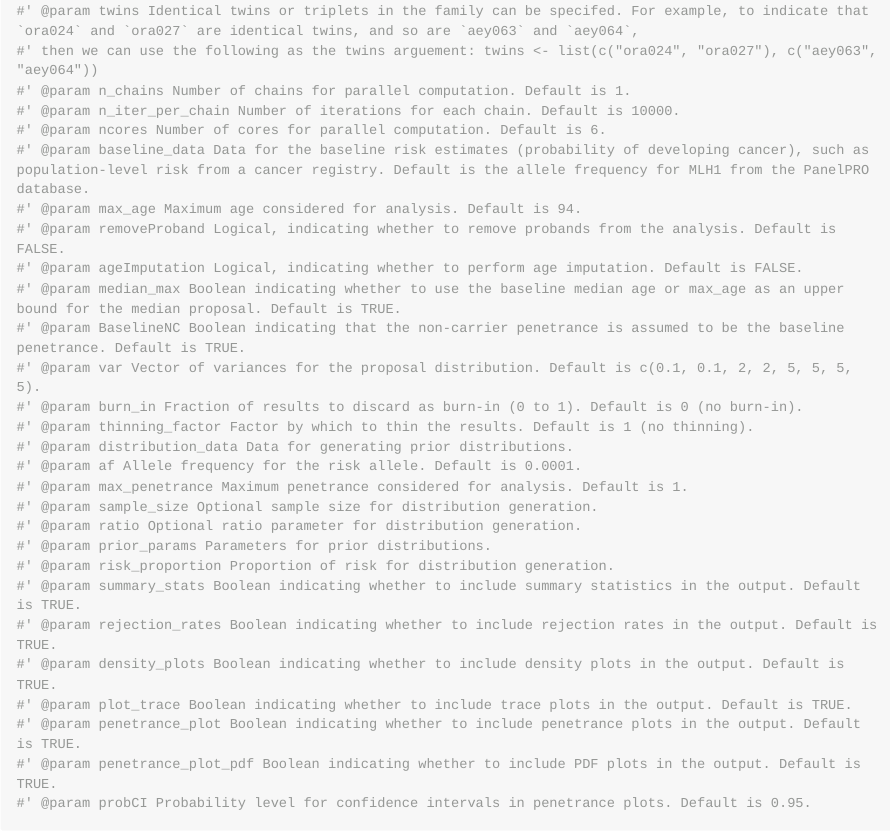
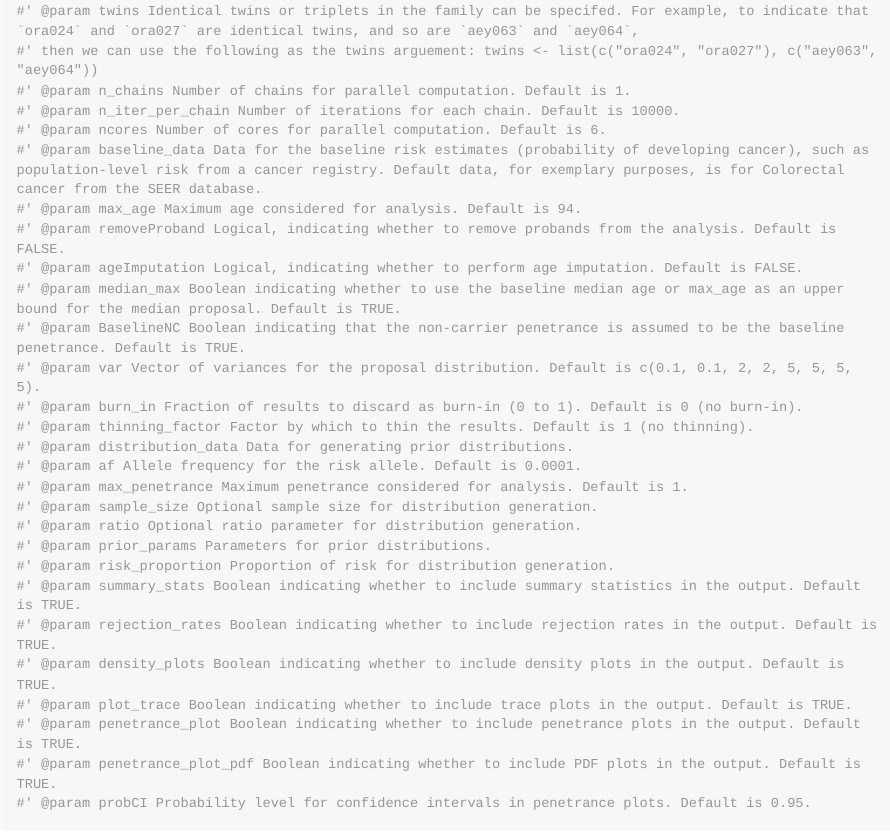
Before and after one commit to nicokubi/penetrance, an R Markdown document (README.Rmd): the page in a window 1100 px wide, from 2720 px down. Rendered offline with R 4.5, knitr and Pandoc, with nearby package versions; long lines of code are wrapped.

Commit message:
description update

```diff
--- a/README.Rmd
+++ b/README.Rmd
@@ -106,7 +106,7 @@ Available options are:
 #' @param n_chains Number of chains for parallel computation. Default is 1.
 #' @param n_iter_per_chain Number of iterations for each chain. Default is 10000.
 #' @param ncores Number of cores for parallel computation. Default is 6.
-#' @param baseline_data Data for the baseline risk estimates (probability of developing cancer), such as population-level risk from a cancer registry. Default is the allele frequency for MLH1 from the PanelPRO database.
+#' @param baseline_data Data for the baseline risk estimates (probability of developing cancer), such as population-level risk from a cancer registry. Default data, for exemplary purposes, is for Colorectal cancer from the SEER database.
 #' @param max_age Maximum age considered for analysis. Default is 94.
 #' @param removeProband Logical, indicating whether to remove probands from the analysis. Default is FALSE.
 #' @param ageImputation Logical, indicating whether to perform age imputation. Default is FALSE.
```
Also changed, not shown: R/PenEstimMain.R (+1 -1 lines), 1 other file.
